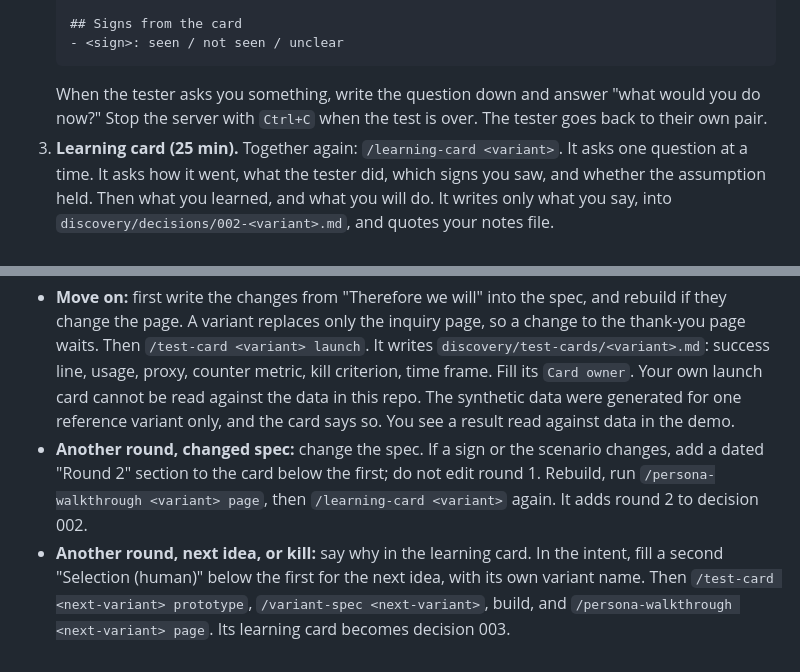
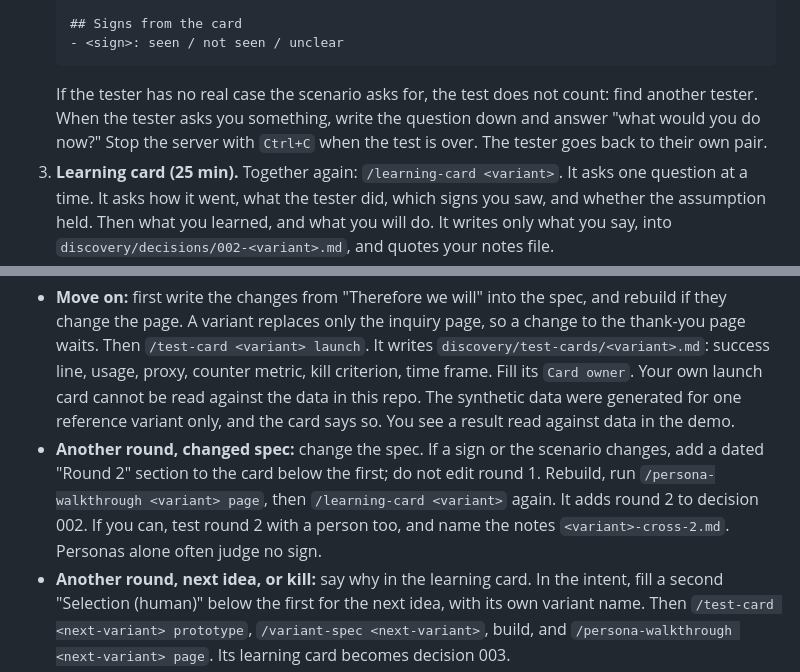
Before and after one commit to andyman3000/loopwise, a Markdown page: docs/blocks/06-test-decision.md, 2 parts joined by grey strips. Rendered like a GitHub page.

Commit message:
fix(docs): a tester without a real case does not count; round 2 notes get their own file

````diff
--- a/docs/blocks/06-test-decision.md
+++ b/docs/blocks/06-test-decision.md
@@ -23,7 +23,8 @@ another round, or kill. That decision is your learning card, decision 002.
    ## Signs from the card
    - <sign>: seen / not seen / unclear
    ```
-   When the tester asks you something, write the question down and answer "what would you do now?"
+   If the tester has no real case the scenario asks for, the test does not count: find another
+   tester. When the tester asks you something, write the question down and answer "what would you do now?"
    Stop the server with `Ctrl+C` when the test is over. The tester goes back to their own pair.
 3. **Learning card (25 min).** Together again: `/learning-card <variant>`. It asks one question at a
    time. It asks how it went, what the tester did, which signs you saw, and whether the assumption
@@ -52,7 +53,8 @@ Go as far as you get. What you do depends on your learning card:
   says so. You see a result read against data in the demo.
 - **Another round, changed spec:** change the spec. If a sign or the scenario changes, add a dated
   "Round 2" section to the card below the first; do not edit round 1. Rebuild, run `/persona-walkthrough <variant> page`,
-  then `/learning-card <variant>` again. It adds round 2 to decision 002.
+  then `/learning-card <variant>` again. It adds round 2 to decision 002. If you can, test round 2
+  with a person too, and name the notes `<variant>-cross-2.md`. Personas alone often judge no sign.
 - **Another round, next idea, or kill:** say why in the learning card. In the intent, fill a second
   "Selection (human)" below the first for the next idea, with its own variant name. Then
   `/test-card <next-variant> prototype`, `/variant-spec <next-variant>`, build, and
````
